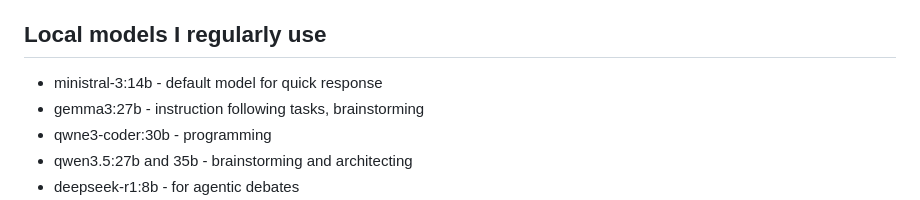
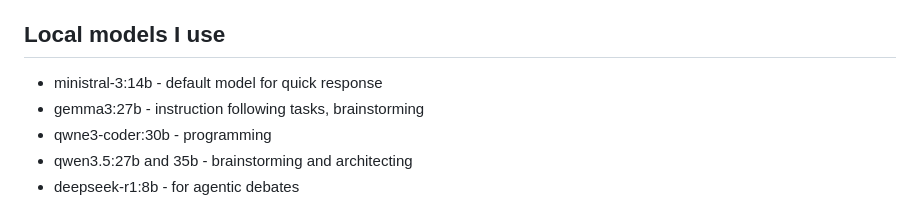
Before and after one commit to satoruisaka/TwistedCollab, a Markdown page: README.md, the part around the change. Rendered like a GitHub page.

```diff
--- a/README.md
+++ b/README.md
@@ -30,7 +30,7 @@ I then launch ***TwistedCollab*** and begin my work:
   - ***TwistedDebate*** - agentic debate for deep analyses (one-on-one debate, cross-examination, panel discussion, round-robin comments)
   - *Excalidraw* - drawing tool
 
-## Local models I regularly use
+## Local models I use
 
 - ministral-3:14b - default model for quick response
 - gemma3:27b - instruction following tasks, brainstorming
```
